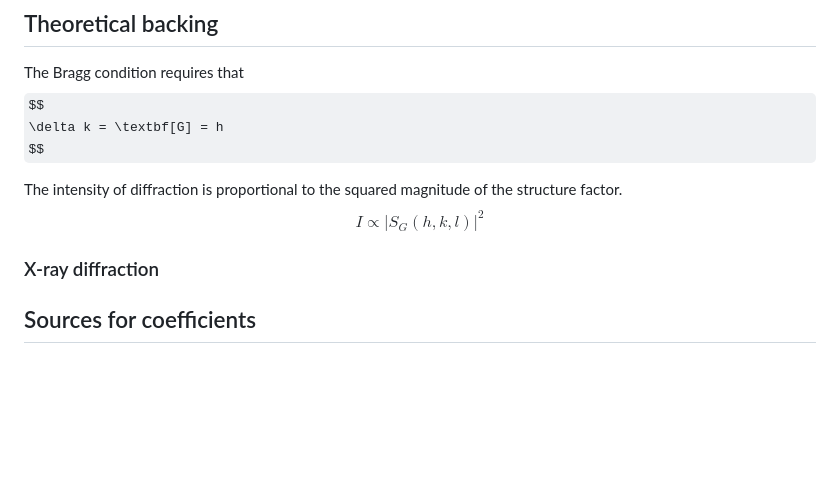
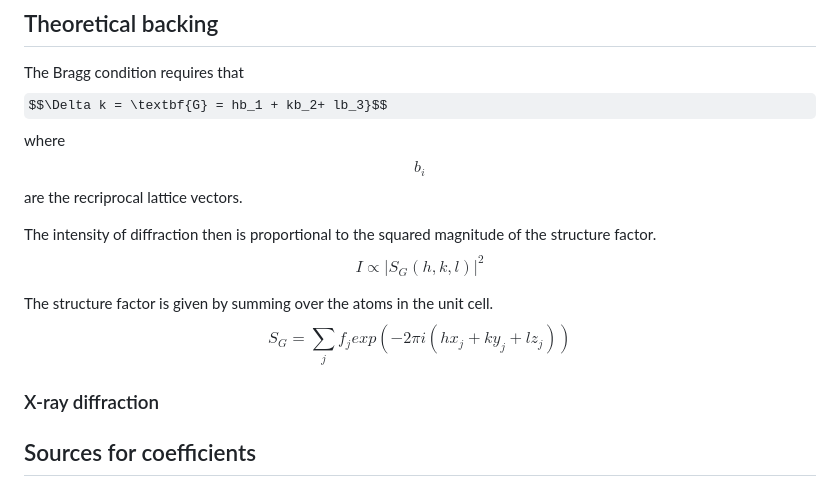
Before and after one commit to nkalliney1/euler_diffraction_plotter, a Markdown page: README.md, the part around the change. Rendered like a GitHub page; some formulas as TeX source; blank space fills up the shorter version.

```diff
--- a/README.md
+++ b/README.md
@@ -88,15 +88,13 @@ Fe 2
 
 ## Theoretical backing
 The Bragg condition requires that
-$$
-\delta k = \textbf[G] = h
-$$
+$$\Delta k = \textbf{G} = hb_1 + kb_2+ lb_3}$$ where $$b_i$$ are the recriprocal lattice vectors.
 
-The intensity of diffraction is proportional to the squared magnitude of the structure factor.
-$$
-I \propto |S_G(h, k, l)|^2
-$$
+The intensity of diffraction then is proportional to the squared magnitude of the structure factor.
+$$I \propto |S_G(h, k, l)|^2$$
 
+The structure factor is given by summing over the atoms in the unit cell.
+$$S_G = \sum_{j} f_j exp(-2\pi i (hx_j + ky_j + lz_j))$$
 
 ### X-ray diffraction
 
```
